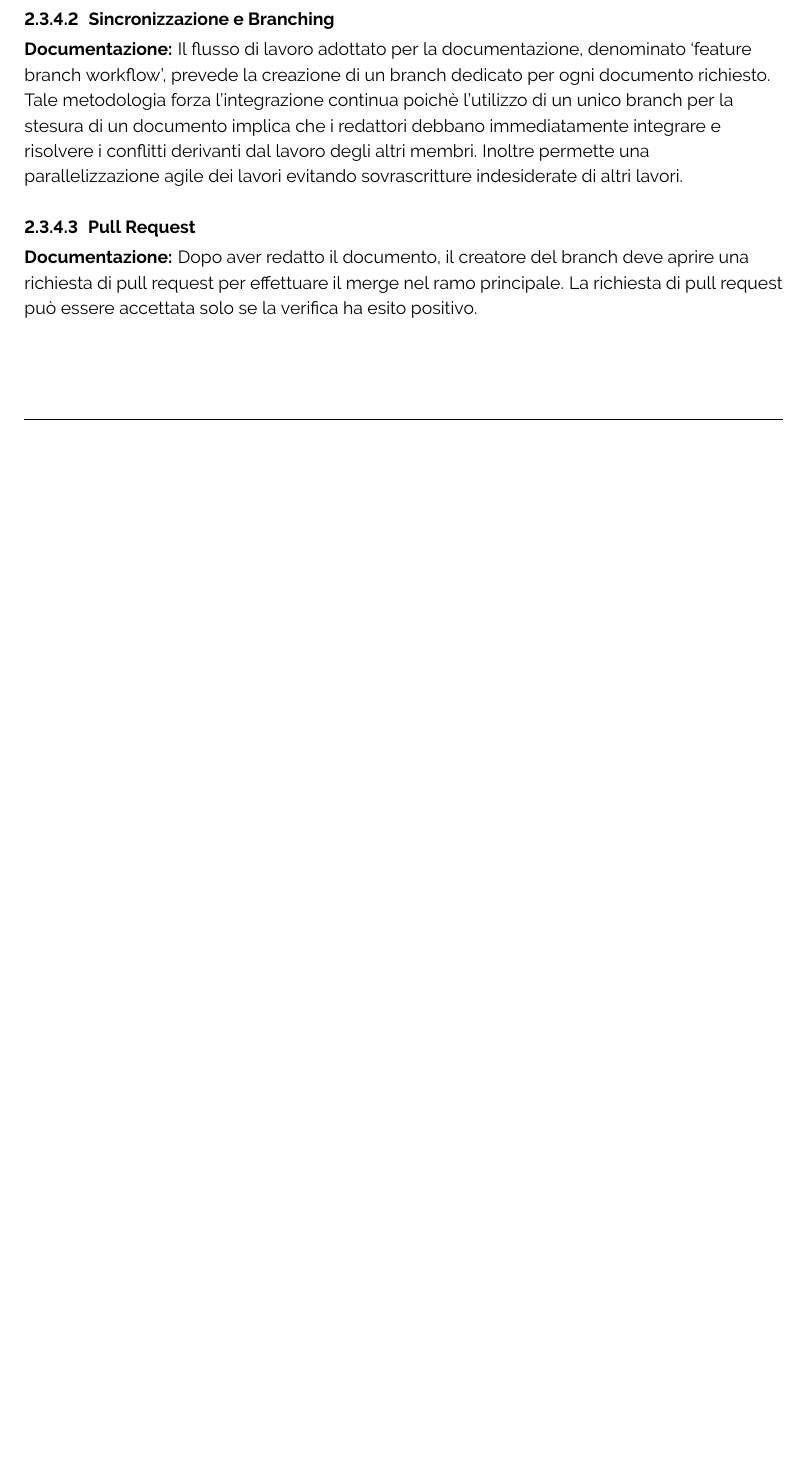
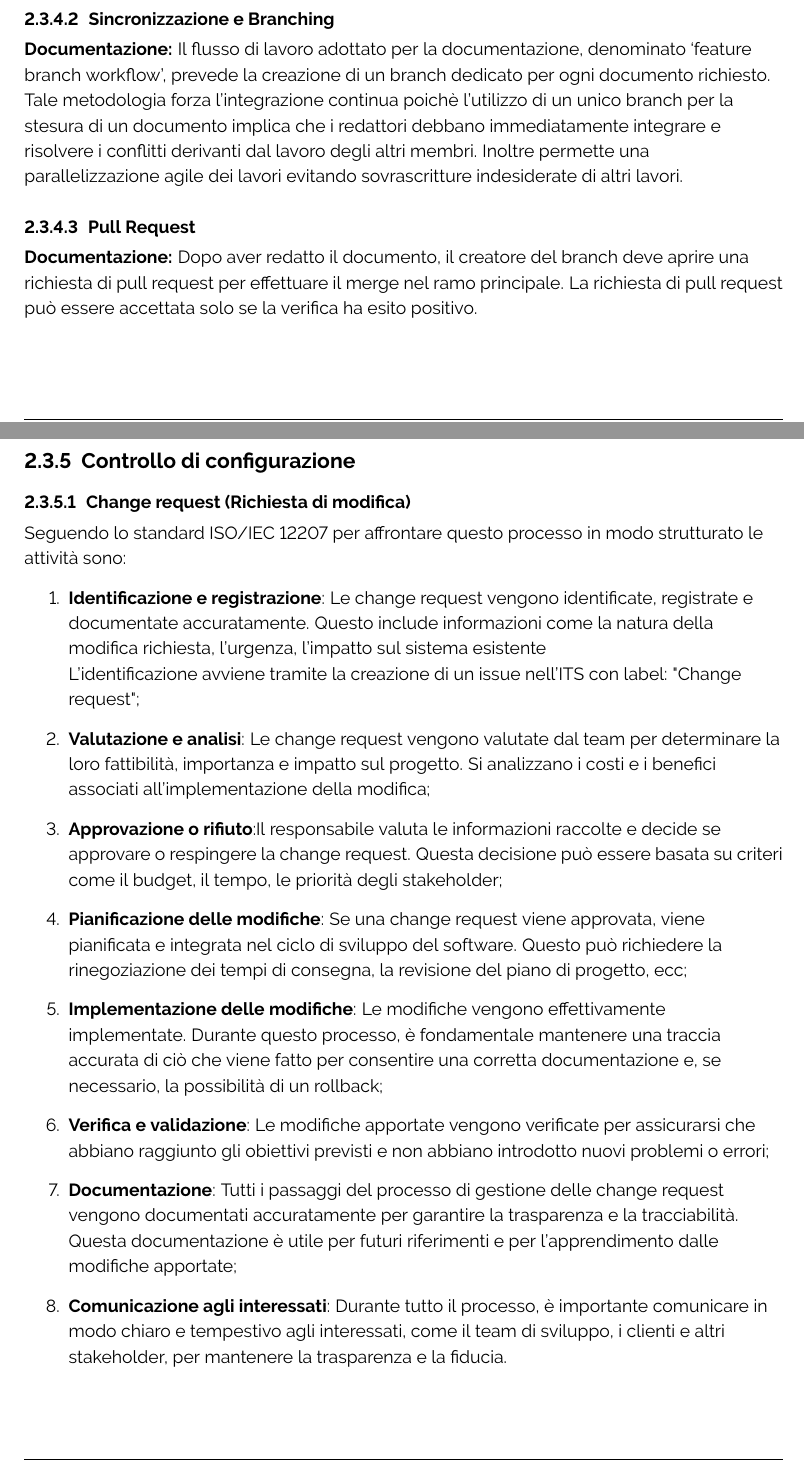
Before and after one commit to ByteOps-swe/Sorgente-documenti, a LaTeX document (Documents/RTB/Norme di progetto/Norme di progetto.tex): part of page 17 of 22 before the commit and two parts of pages 17 and 18 of 24 after it, the two joined at a grey line, cut so that both start at the same text, the shorter picture padded with empty space. Compiled offline with pdfLaTeX.

Commit message:
gestione delle config, change request

```diff
--- a/Documents/RTB/Norme di progetto/Norme di progetto.tex
+++ b/Documents/RTB/Norme di progetto/Norme di progetto.tex
@@ -497,3 +503,17 @@ Inoltre permette una parallelizzazione agile dei lavori evitando sovrascritture
 \paragraph{Pull Request}
 \textbf{Documentazione:}
 Dopo aver redatto il documento, il creatore del branch deve aprire una richiesta di pull request per effettuare il merge nel ramo principale. La richiesta di pull request può essere accettata solo se la verifica ha esito positivo.
+\subsubsection{Controllo di configurazione}
+\paragraph{Change request (Richiesta di modifica)}
+Seguendo lo standard  ISO/IEC 12207 per affrontare questo processo in modo strutturato le attività sono:
+\begin{enumerate}
+    \item \textbf{Identificazione e registrazione}: Le change request vengono identificate, registrate e documentate accuratamente. Questo include informazioni come la natura della modifica richiesta, l'urgenza, l'impatto sul sistema esistente\\
+    L'identificazione avviene tramite la creazione di un issue nell'ITS con label: "Change request";
+    \item \textbf{Valutazione e analisi}: Le change request vengono valutate dal team per determinare la loro fattibilità, importanza e impatto sul progetto. Si analizzano i costi e i benefici associati all'implementazione della modifica;
+    \item \textbf{Approvazione o rifiuto}:Il responsabile valuta le informazioni raccolte e decide se approvare o respingere la change request. Questa decisione può essere basata su criteri come il budget, il tempo, le priorità degli stakeholder;
+    \item \textbf{Pianificazione delle modifiche}: Se una change request viene approvata, viene pianificata e integrata nel ciclo di sviluppo del software. Questo può richiedere la rinegoziazione dei tempi di consegna, la revisione del piano di progetto, ecc;
+    \item \textbf{Implementazione delle modifiche}: Le modifiche vengono effettivamente implementate. Durante questo processo, è fondamentale mantenere una traccia accurata di ciò che viene fatto per consentire una corretta documentazione e, se necessario, la possibilità di un rollback;
+    \item \textbf{Verifica e validazione}: Le modifiche apportate vengono verificate per assicurarsi che abbiano raggiunto gli obiettivi previsti e non abbiano introdotto nuovi problemi o errori;
+    \item \textbf{Documentazione}: Tutti i passaggi del processo di gestione delle change request vengono documentati accuratamente per garantire la trasparenza e la tracciabilità. Questa documentazione è utile per futuri riferimenti e per l'apprendimento dalle modifiche apportate;
+    \item \textbf{Comunicazione agli interessati}: Durante tutto il processo, è importante comunicare in modo chiaro e tempestivo agli interessati, come il team di sviluppo, i clienti e altri stakeholder, per mantenere la trasparenza e la fiducia.
+\end{enumerate}
```
Also changed, not shown: Documents/RTB/Norme di progetto/Norme di progetto.tex (18 more changed lines).
